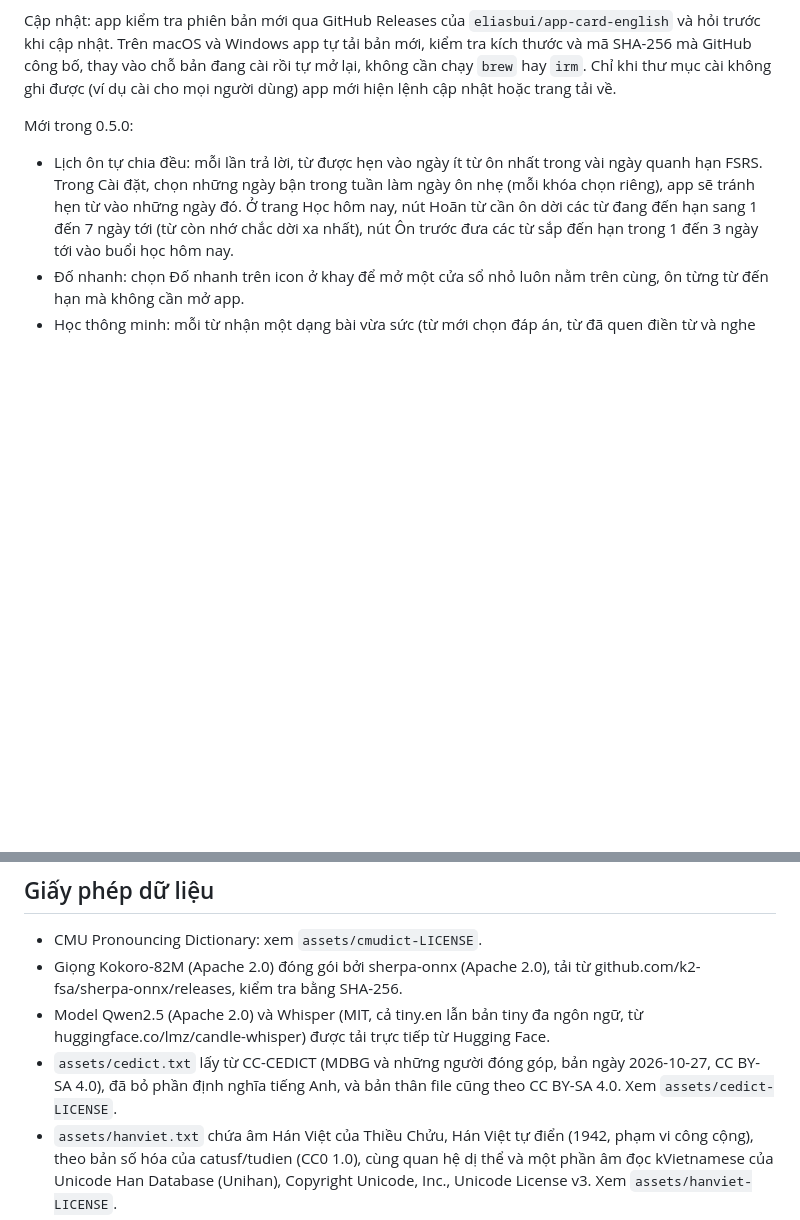
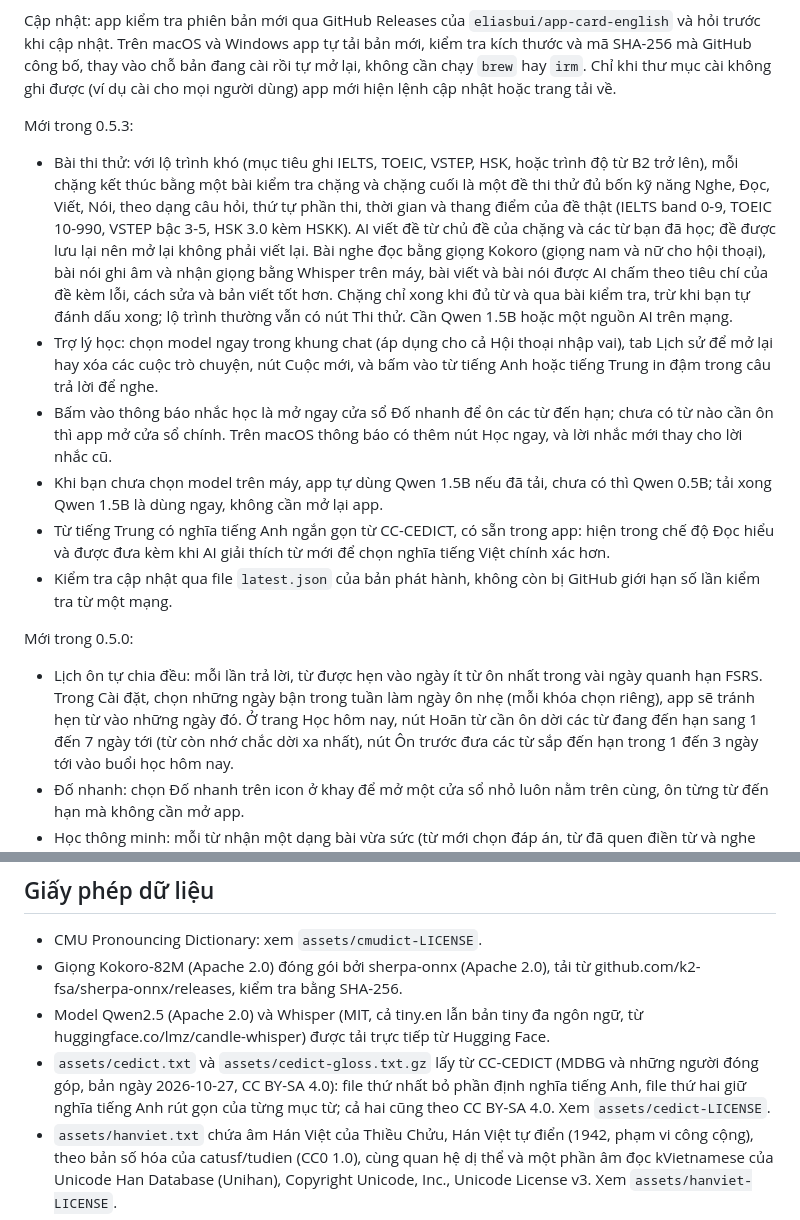
Before and after one commit to eliasbui/app-card-english, a Markdown page: README.md, 2 parts joined by grey strips. GitHub-like rendering; blank space fills up the shorter version.

Commit message:
README for 0.5.3

```diff
--- a/README.md
+++ b/README.md
@@ -66,6 +66,15 @@ Dữ liệu:
 Giao diện: hình dán hoạt hình dễ thương (tạo bằng công cụ sinh ảnh AI), màu nhấn xanh, hồng hoặc tím, giao diện sáng, tối hoặc theo hệ thống.
 
 Cập nhật: app kiểm tra phiên bản mới qua GitHub Releases của `eliasbui/app-card-english` và hỏi trước khi cập nhật. Trên macOS và Windows app tự tải bản mới, kiểm tra kích thước và mã SHA-256 mà GitHub công bố, thay vào chỗ bản đang cài rồi tự mở lại, không cần chạy `brew` hay `irm`. Chỉ khi thư mục cài không ghi được (ví dụ cài cho mọi người dùng) app mới hiện lệnh cập nhật hoặc trang tải về.
+
+Mới trong 0.5.3:
+
+- Bài thi thử: với lộ trình khó (mục tiêu ghi IELTS, TOEIC, VSTEP, HSK, hoặc trình độ từ B2 trở lên), mỗi chặng kết thúc bằng một bài kiểm tra chặng và chặng cuối là một đề thi thử đủ bốn kỹ năng Nghe, Đọc, Viết, Nói, theo dạng câu hỏi, thứ tự phần thi, thời gian và thang điểm của đề thật (IELTS band 0-9, TOEIC 10-990, VSTEP bậc 3-5, HSK 3.0 kèm HSKK). AI viết đề từ chủ đề của chặng và các từ bạn đã học; đề được lưu lại nên mở lại không phải viết lại. Bài nghe đọc bằng giọng Kokoro (giọng nam và nữ cho hội thoại), bài nói ghi âm và nhận giọng bằng Whisper trên máy, bài viết và bài nói được AI chấm theo tiêu chí của đề kèm lỗi, cách sửa và bản viết tốt hơn. Chặng chỉ xong khi đủ từ và qua bài kiểm tra, trừ khi bạn tự đánh dấu xong; lộ trình thường vẫn có nút Thi thử. Cần Qwen 1.5B hoặc một nguồn AI trên mạng.
+- Trợ lý học: chọn model ngay trong khung chat (áp dụng cho cả Hội thoại nhập vai), tab Lịch sử để mở lại hay xóa các cuộc trò chuyện, nút Cuộc mới, và bấm vào từ tiếng Anh hoặc tiếng Trung in đậm trong câu trả lời để nghe.
+- Bấm vào thông báo nhắc học là mở ngay cửa sổ Đố nhanh để ôn các từ đến hạn; chưa có từ nào cần ôn thì app mở cửa sổ chính. Trên macOS thông báo có thêm nút Học ngay, và lời nhắc mới thay cho lời nhắc cũ.
+- Khi bạn chưa chọn model trên máy, app tự dùng Qwen 1.5B nếu đã tải, chưa có thì Qwen 0.5B; tải xong Qwen 1.5B là dùng ngay, không cần mở lại app.
+- Từ tiếng Trung có nghĩa tiếng Anh ngắn gọn từ CC-CEDICT, có sẵn trong app: hiện trong chế độ Đọc hiểu và được đưa kèm khi AI giải thích từ mới để chọn nghĩa tiếng Việt chính xác hơn.
+- Kiểm tra cập nhật qua file `latest.json` của bản phát hành, không còn bị GitHub giới hạn số lần kiểm tra từ một mạng.
 
 Mới trong 0.5.0:
 
@@ -243,7 +252,7 @@ README của tap là `packaging/homebrew/README.md`, được script chép sang
 - CMU Pronouncing Dictionary: xem `assets/cmudict-LICENSE`.
 - Giọng Kokoro-82M (Apache 2.0) đóng gói bởi sherpa-onnx (Apache 2.0), tải từ github.com/k2-fsa/sherpa-onnx/releases, kiểm tra bằng SHA-256.
 - Model Qwen2.5 (Apache 2.0) và Whisper (MIT, cả tiny.en lẫn bản tiny đa ngôn ngữ, từ huggingface.co/lmz/candle-whisper) được tải trực tiếp từ Hugging Face.
-- `assets/cedict.txt` lấy từ CC-CEDICT (MDBG và những người đóng góp, bản ngày 2026-10-27, CC BY-SA 4.0), đã bỏ phần định nghĩa tiếng Anh, và bản thân file cũng theo CC BY-SA 4.0. Xem `assets/cedict-LICENSE`.
+- `assets/cedict.txt` và `assets/cedict-gloss.txt.gz` lấy từ CC-CEDICT (MDBG và những người đóng góp, bản ngày 2026-10-27, CC BY-SA 4.0): file thứ nhất bỏ phần định nghĩa tiếng Anh, file thứ hai giữ nghĩa tiếng Anh rút gọn của từng mục từ; cả hai cũng theo CC BY-SA 4.0. Xem `assets/cedict-LICENSE`.
 - `assets/hanviet.txt` chứa âm Hán Việt của Thiều Chửu, Hán Việt tự điển (1942, phạm vi công cộng), theo bản số hóa của catusf/tudien (CC0 1.0), cùng quan hệ dị thể và một phần âm đọc kVietnamese của Unicode Han Database (Unihan), Copyright Unicode, Inc., Unicode License v3. Xem `assets/hanviet-LICENSE`.
 - Công thức và tham số mặc định của FSRS-6 theo py-fsrs (open-spaced-repetition, MIT).
 - Hình dán: tác giả tự tạo bằng công cụ sinh ảnh AI.
```
